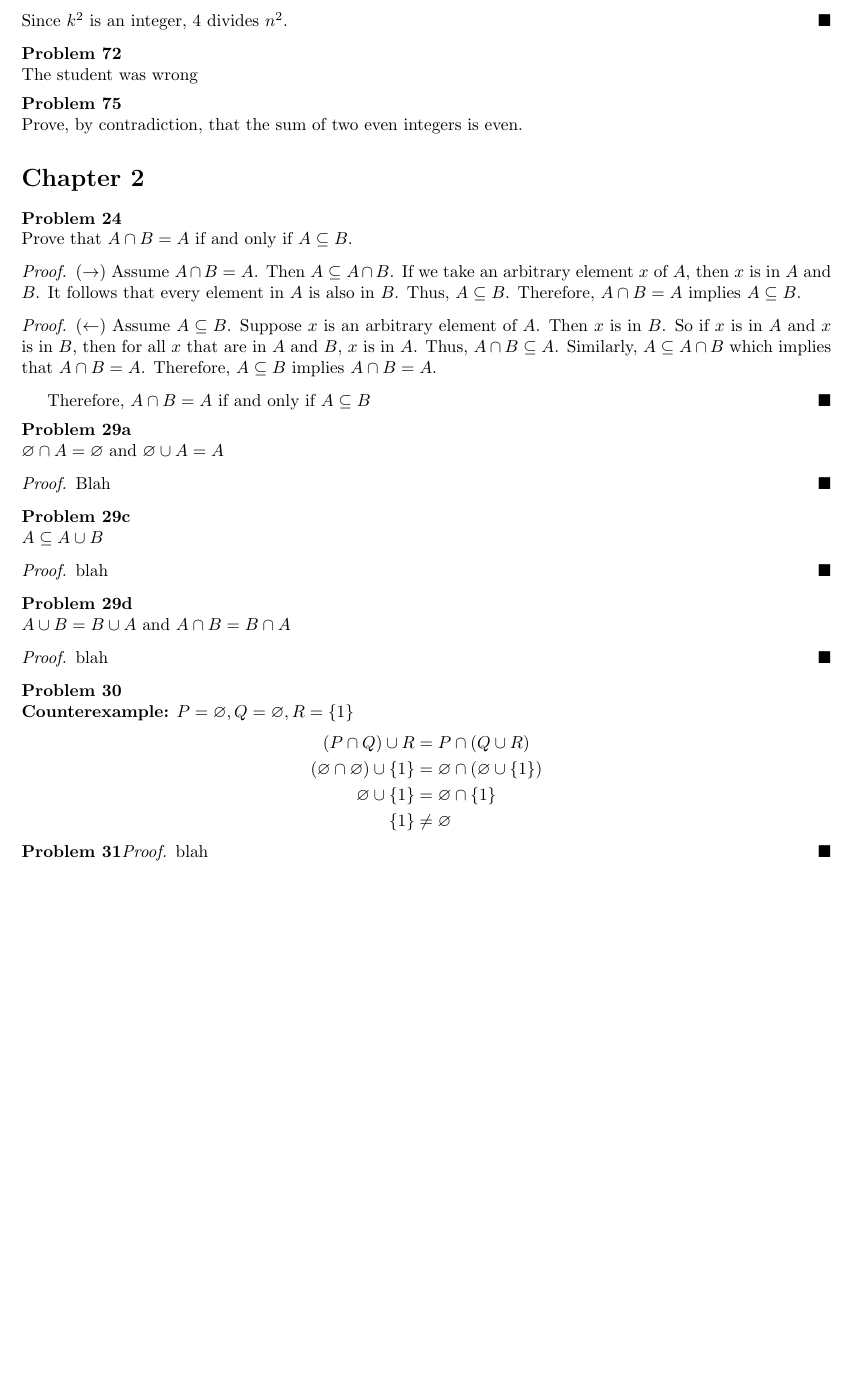
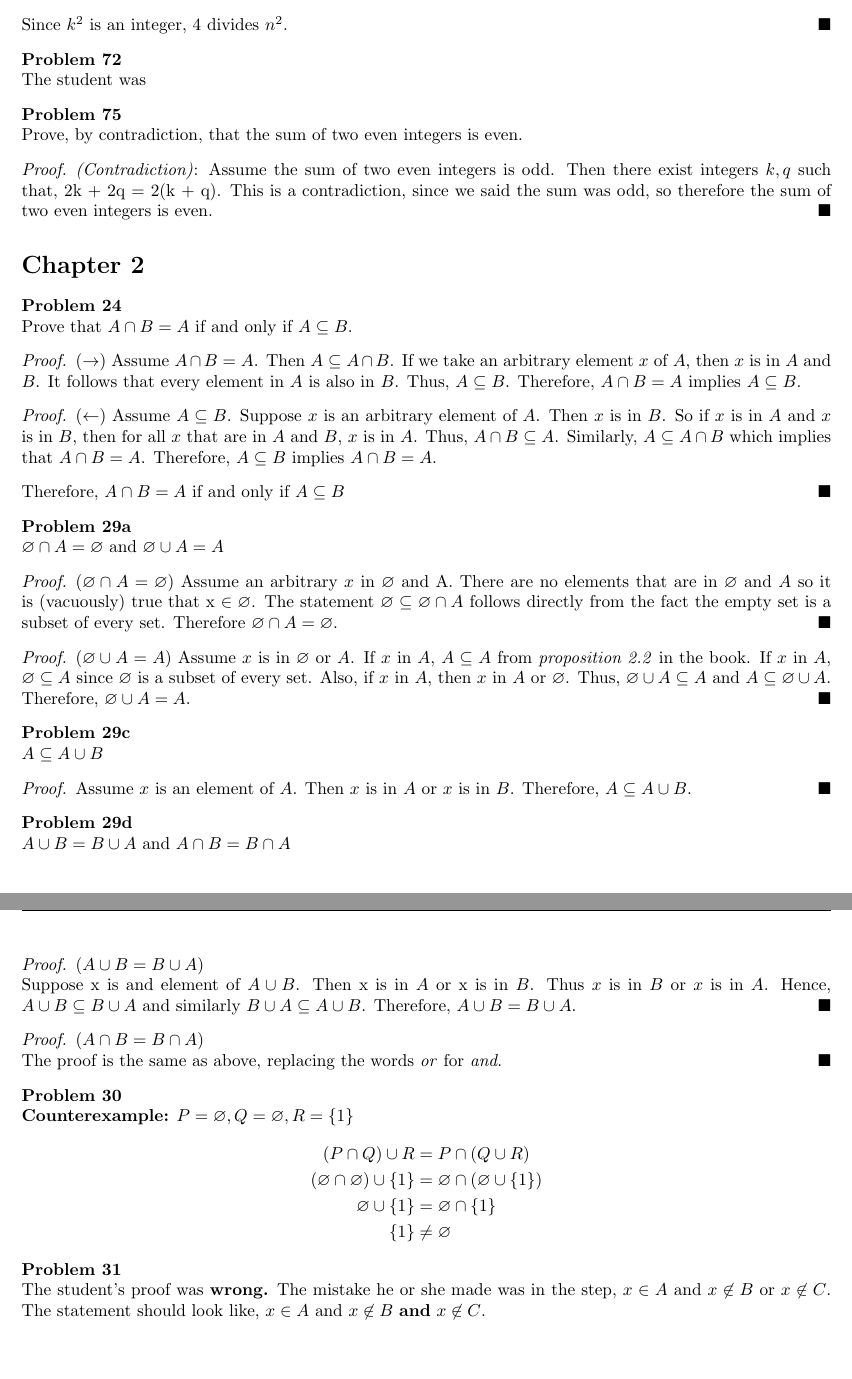
Before and after one commit to stefaneng/MATH320, a LaTeX document (week3/hw/hw_3.tex): part of page 2 of 2 before the commit and two parts of pages 2 and 3 of 3 after it, the two joined at a grey line, cut so that both start at the same text, the shorter picture padded with empty space. Compiled offline with pdfLaTeX.

Commit message:
Only one problem left to do

```diff
--- a/week3/hw/hw_3.tex
+++ b/week3/hw/hw_3.tex
@@ -30,8 +17,11 @@
 {\newline}%     Space after thm head (\newline = linebreak)
 {\thmname{#1}\thmnote{ #3}}%         Thm head spec
 
-\theoremstyle{example}
+\theoremstyle{problem}
 \newtheorem{prob}{Problem}
+
+% No indent for whole page
+\setlength\parindent{0pt}
 
 %%% Heading -- No need to edit %%%
 \pagestyle{fancy}
@@ -131,11 +120,14 @@
  %%%%%%%%%%%%%%%%%%%%%%%%%%%%%%%%%%%%%%%%%%%%%%%%%%%
 
 \begin{prob}[72]
-The student was wrong
+The student was
 \end{prob}
 
 \begin{prob}[75]
   Prove, by contradiction, that the sum of two even integers is even.
+\begin{proof}\textit{(Contradiction)}: Assume the sum of two even integers is odd. Then there exist integers $k,q$ such that, 2k + 2q = 2(k + q). This is a contradiction, since we said the sum was odd, so therefore the sum of two even integers is even.
+\end{proof}
+
 \end{prob}
 
 \section*{Chapter 2}
@@ -154,22 +146,29 @@ Therefore, $A \cap B = A$ if and only if $A \subseteq B\bs$
 
 \begin{prob}[29a]
 $\emptyset \cap A = \emptyset$ and $\emptyset \cup A = A$
-\begin{proof}
-Blah
+\begin{proof}($\emptyset \cap A = \emptyset$)
+Assume an arbitrary $x$ in $\emptyset$ and A. There are no elements that are in $\emptyset$ and $A$ so it is (vacuously) true that x $\in \emptyset$. The statement
+$\emptyset \subseteq \emptyset \cap A$ follows directly from the fact the empty set is a subset of every set. Therefore $\emptyset \cap A = \emptyset$.
+\end{proof}
+\begin{proof}($\emptyset \cup A = A$)
+Assume $x$ is in $\emptyset$ or $A$. If $x$ in $A$, $A \subseteq A$ from \textit{proposition 2.2} in the book. If $x$ in $A$, $\emptyset \subseteq A$ since $\emptyset$ is a subset of every set. Also, if $x$ in $A$, then $x$ in $A$ or $\emptyset$. Thus, $\emptyset \cup A \subseteq A$ and $A \subseteq \emptyset \cup A$. Therefore, $\emptyset \cup A = A$.
 \end{proof}
 \end{prob}
 
 \begin{prob}[29c]
 $A \subseteq A \cup B$
 \begin{proof}
-blah
+Assume $x$ is an element of $A$. Then $x$ is in $A$ or $x$ is in $B$. Therefore, $A \subseteq A \cup B$.
 \end{proof}
 \end{prob}
 
 \begin{prob}[29d]
 $A \cup B = B \cup A$ and $A \cap B = B \cap A$
-\begin{proof}
-blah
+\begin{proof}($A \cup B = B \cup A$)\\
+Suppose x is and element of $A \cup B$. Then x is in $A$ or x is in $B$. Thus $x$ is in $B$ or $x$ is in $A$. Hence, $A \cup B \subseteq B \cup A$ and similarly $B \cup A \subseteq A \cup B$. Therefore, $A \cup B = B \cup A$.
+\end{proof}
+\begin{proof}($A \cap B = B \cap A$)\\
+The proof is the same as above, replacing the words \textit{or} for \textit{and}.
 \end{proof}
 \end{prob}
 
@@ -184,9 +183,8 @@ blah
 \end{prob}
 
 \begin{prob}[31]
-\begin{proof}
-blah
-\end{proof}
+The student's proof was \textbf{wrong.} The mistake he or she made was in the step, $x \in A$ and $x \not \in B$ or $x \not \in C$. The statement should look like, $x \in A$ and $x \not \in B$ \textbf{and} $x \not \in C$.
+
 \end{prob}
 %%% End assignment %%%
 \end{document}
```
Also changed, not shown: week3/hw/hw_3.tex (18 more changed lines).
